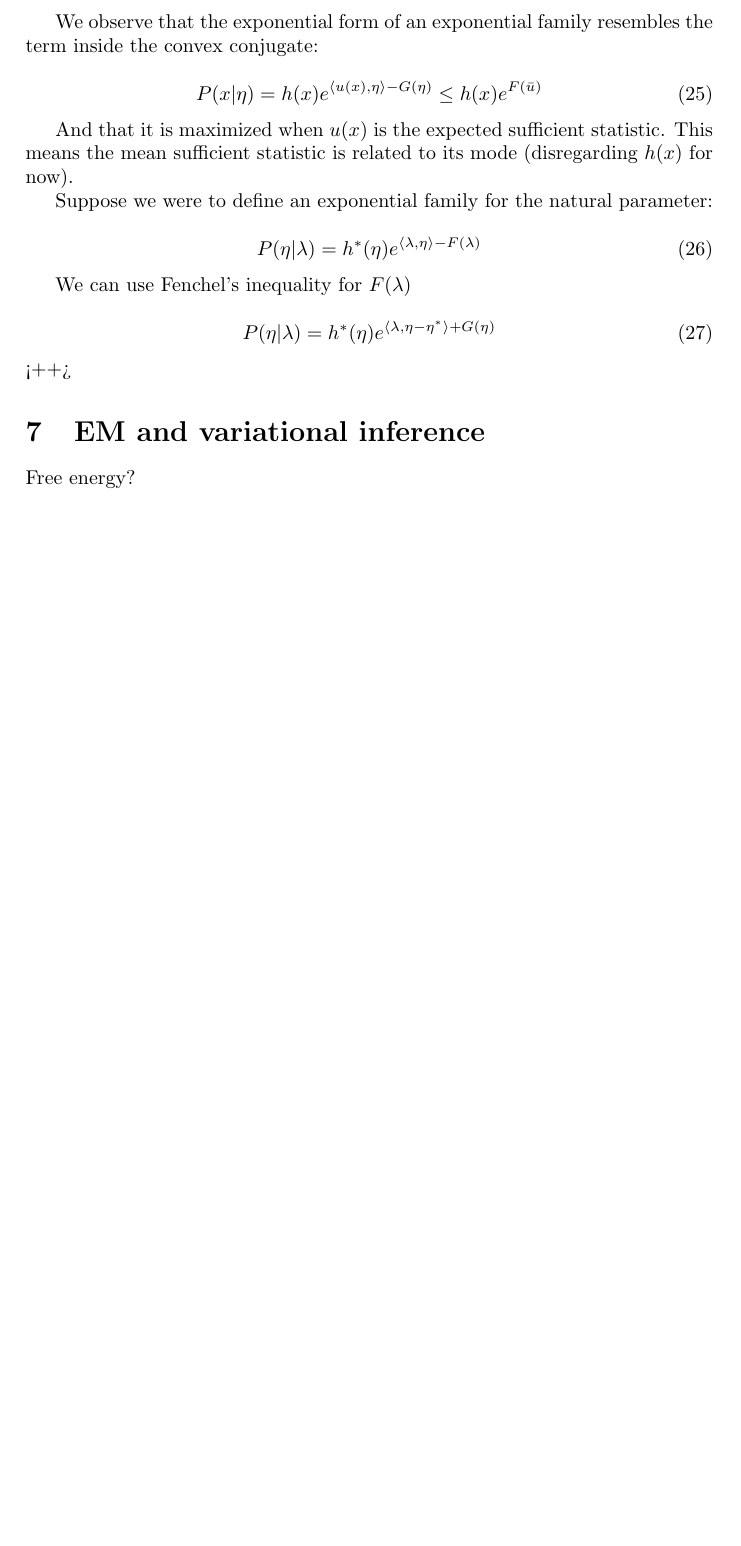
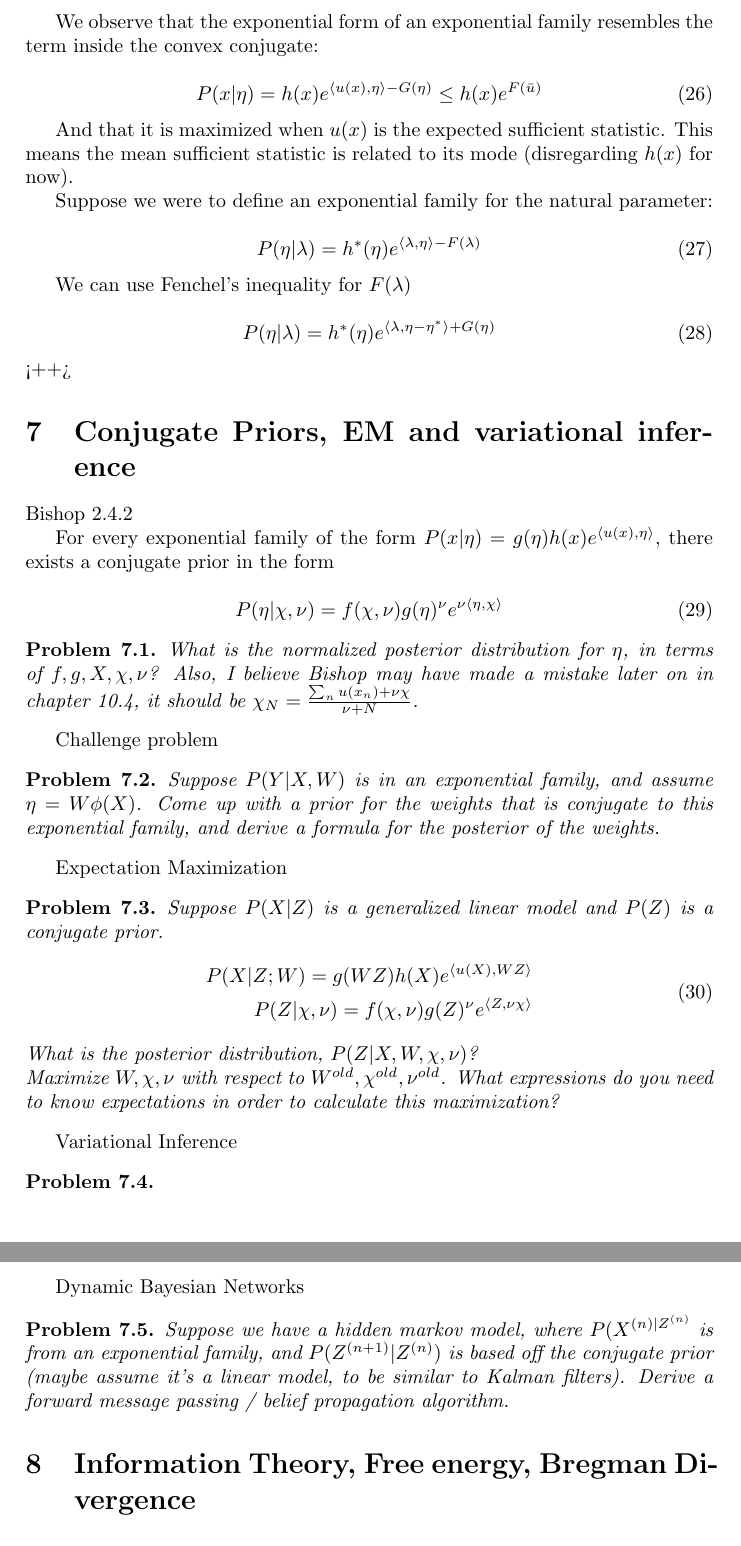
Before and after one commit to alexjshim/writeups, a LaTeX document (exponential.tex): part of page 6 of 6 before the commit and two parts of pages 7 and 8 of 8 after it, the two joined at a grey line, cut so that both start at the same text, the shorter picture padded with empty space. Compiled offline with pdfLaTeX.

Commit message:
Add files via upload

```diff
--- a/exponential.tex
+++ b/exponential.tex
@@ -387,8 +407,52 @@ We can use Fenchel's inequality for $F(\lambda)$
   \label{<++>}
 \end{equation}<++>
 
-\section{EM and variational inference}
+\section{Conjugate Priors, EM and variational inference}
 
-Free energy?
+Bishop 2.4.2
+
+For every exponential family of the form $P( x \vert \eta) = g(\eta) h(x) e^{ \left< u(x), \eta \right>}$, there exists a conjugate prior in the form
+
+\begin{equation}
+  P( \eta \vert \chi, \nu) = f( \chi, \nu) g(\eta)^\nu e^{ \nu \left< \eta, \chi \right> }
+  \label{conjugate prior}
+\end{equation}
+
+\begin{problem}
+  What is the normalized posterior distribution for $\eta$, in terms of $f,g,X,\chi,\nu$?  Also, I believe Bishop may have made a mistake later on in chapter 10.4, it should be $\chi_N = \frac{ \sum_n u(x_n) + \nu \chi}{\nu + N }$.
+\end{problem}
+
+Challenge problem
+\begin{problem}
+  Suppose $P(Y \vert X, W)$ is in an exponential family, and assume $\eta = W \phi(X)$.  Come up with a prior for the weights that is conjugate to this exponential family, and derive a formula for the posterior of the weights.
+\end{problem}
+
+Expectation Maximization
+\begin{problem}
+  Suppose $P(X \vert Z)$ is a generalized linear model and $P(Z)$ is a conjugate prior.
+\begin{equation}
+  \begin{split}
+    P( X \vert Z; W) = g( W Z ) h(X) e^{\left< u(X), W Z \right> } \\
+    P( Z \vert \chi, \nu) = f(\chi,\nu) g(Z)^\nu e^{\left< Z, \nu \chi \right> }
+  \end{split}
+  \label{}
+\end{equation}
+What is the posterior distribution, $P(Z \vert X, W, \chi, \nu)$?  \\
+Maximize $W,\chi,\nu$ with respect to $W^{old},\chi^{old},\nu^{old}$.  What expressions do you need to know expectations in order to calculate this maximization?
+\end{problem}
+
+Variational Inference
+\begin{problem}
+
+\end{problem}
+
+Dynamic Bayesian Networks
+
+\begin{problem}
+  Suppose we have a hidden markov model, where $P(X^{(n) \vert Z^{(n)}}$ is from an exponential family, and $P( Z^{(n+1)} \vert Z^{(n)} )$ is based off the conjugate prior (maybe assume it's a linear model, to be similar to Kalman filters).  Derive a forward message passing / belief propagation algorithm.
+\end{problem}
+
+
+\section{Information Theory, Free energy, Bregman Divergence}
 
 \end{document}
```
Also changed, not shown: exponential.pdf, exponential.tex (22 more changed lines).
